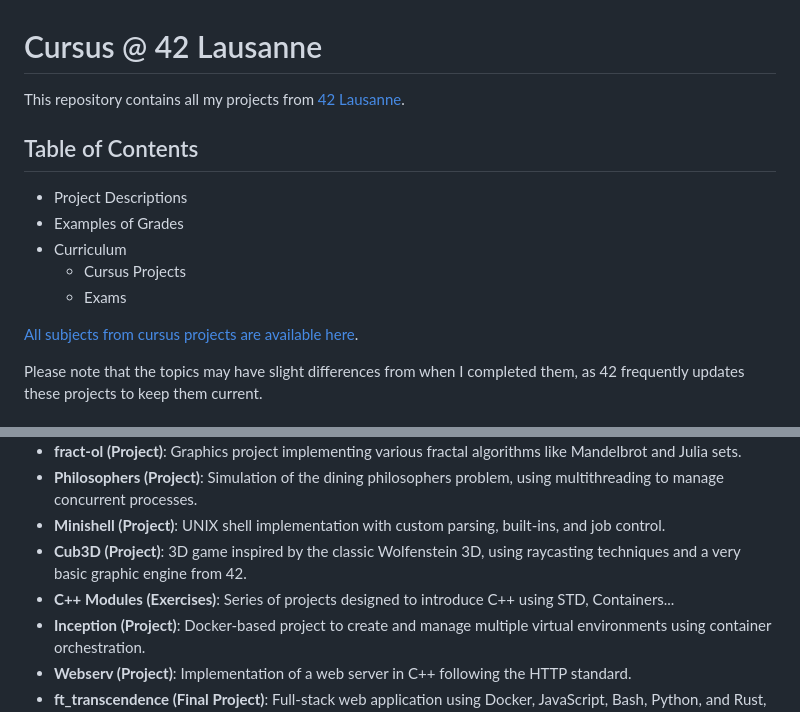
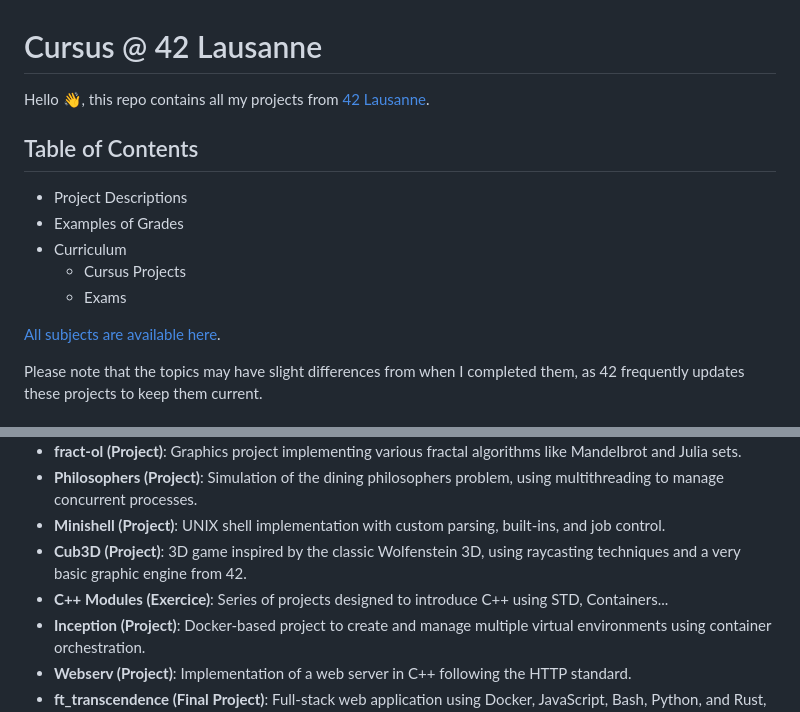
Before and after one commit to Eurken42/42Projects, a Markdown page: README.md, 2 parts joined by grey strips. Rendered like a GitHub page.

```diff
--- a/README.md
+++ b/README.md
@@ -1,6 +1,6 @@
 # Cursus @ 42 Lausanne
 
-This repository contains all my projects from [42 Lausanne](https://www.42lausanne.ch/).
+Hello 👋, this repo contains all my projects from [42 Lausanne](https://www.42lausanne.ch/).
 
 ## Table of Contents
 
@@ -10,7 +10,7 @@ This repository contains all my projects from [42 Lausanne](https://www.42lausan
   - Cursus Projects
   - Exams
 
-[All subjects from cursus projects are available here](./subjects).
+[All subjects are available here](./subjects).
 
 Please note that the topics may have slight differences from when I completed them, as 42 frequently updates these projects to keep them current.
 
@@ -25,7 +25,7 @@ Please note that the topics may have slight differences from when I completed th
 - **Philosophers (Project)**: Simulation of the dining philosophers problem, using multithreading to manage concurrent processes.
 - **Minishell (Project)**: UNIX shell implementation with custom parsing, built-ins, and job control.
 - **Cub3D (Project)**: 3D game inspired by the classic Wolfenstein 3D, using raycasting techniques and a very basic graphic engine from 42.
-- **C++ Modules (Exercises)**: Series of projects designed to introduce C++ using STD, Containers...
+- **C++ Modules (Exercice)**: Series of projects designed to introduce C++ using STD, Containers...
 - **Inception (Project)**: Docker-based project to create and manage multiple virtual environments using container orchestration.
 - **Webserv (Project)**: Implementation of a web server in C++ following the HTTP standard.
 - **ft_transcendence (Final Project)**: Full-stack web application using Docker, JavaScript, Bash, Python, and Rust, integrating a game with user management features.
```
